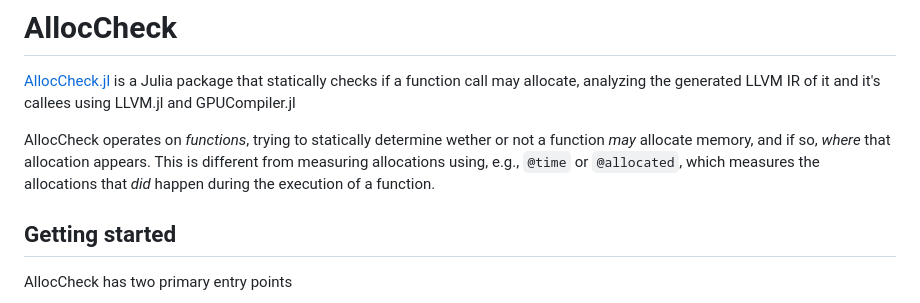
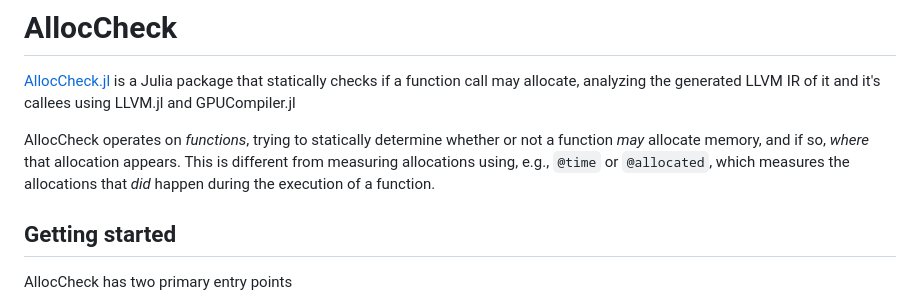
Before and after one commit to JuliaLang/AllocCheck.jl, a Markdown page: docs/src/index.md, the part around the change. Drawn GitHub-style.

Commit message:
fix typo

```diff
--- a/docs/src/index.md
+++ b/docs/src/index.md
@@ -2,7 +2,7 @@
 
 [AllocCheck.jl](https://github.com/JuliaLang/AllocCheck.jl) is a Julia package that statically checks if a function call may allocate, analyzing the generated LLVM IR of it and it's callees using LLVM.jl and GPUCompiler.jl
 
-AllocCheck operates on _functions_, trying to statically determine wether or not a function _may_ allocate memory, and if so, _where_ that allocation appears. This is different from measuring allocations using, e.g., `@time` or `@allocated`, which measures the allocations that _did_ happen during the execution of a function.
+AllocCheck operates on _functions_, trying to statically determine whether or not a function _may_ allocate memory, and if so, _where_ that allocation appears. This is different from measuring allocations using, e.g., `@time` or `@allocated`, which measures the allocations that _did_ happen during the execution of a function.
 
 ## Getting started
 
```
